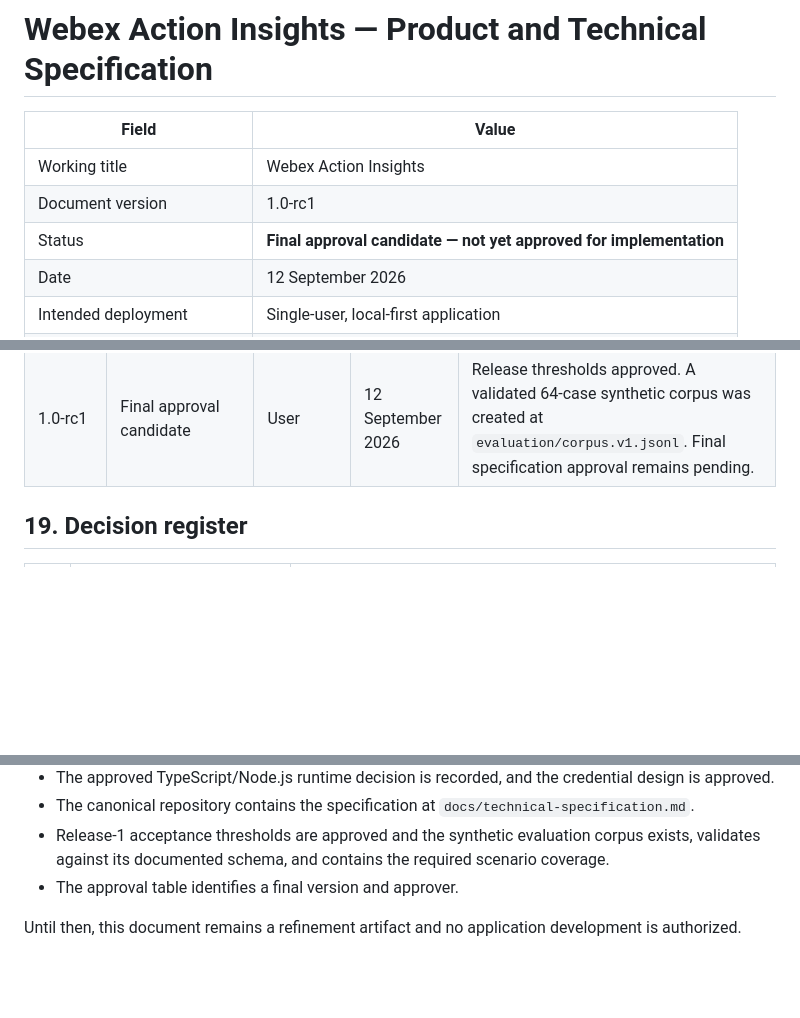
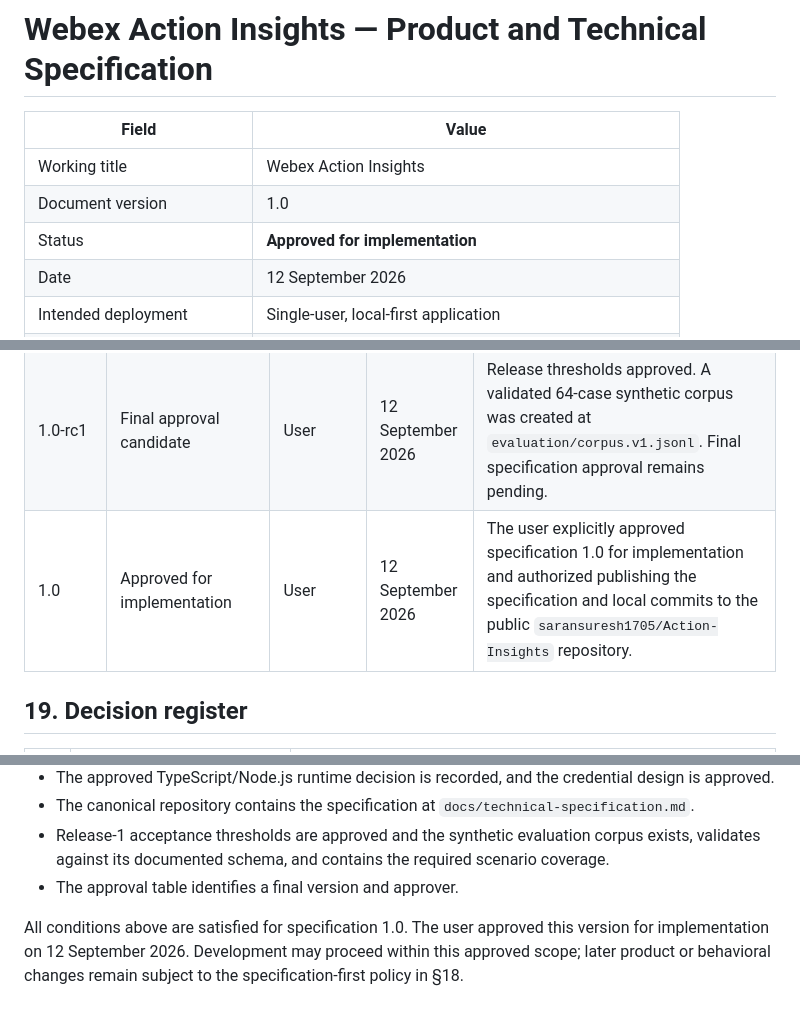
Before and after one commit to saransuresh1705/Action-Insights, a Markdown page: docs/technical-specification.md, 3 parts joined by grey strips. Drawn GitHub-style; blank space fills up the shorter version.

Commit message:
docs: approve specification 1.0

```diff
--- a/docs/technical-specification.md
+++ b/docs/technical-specification.md
@@ -3,8 +3,8 @@
 | Field | Value |
 |---|---|
 | Working title | Webex Action Insights |
-| Document version | 1.0-rc1 |
-| Status | **Final approval candidate — not yet approved for implementation** |
+| Document version | 1.0 |
+| Status | **Approved for implementation** |
 | Date | 12 September 2026 |
 | Intended deployment | Single-user, local-first application |
 | Primary user | The authenticated Webex user |
@@ -835,6 +835,7 @@ Suggested approval record:
 | 0.8-draft | Model selection approved | User | 12 September 2026 | D-05 approved: OpenAI `gpt-5.6-sol`; its original zero-retention condition is superseded by version 0.9-draft. |
 | 0.9-draft | Default OpenAI retention accepted | User | 12 September 2026 | D-06 revised: OpenAI's default API abuse-monitoring retention is accepted. Formal Cisco authorization and ZDR verification removed as application gates; minimized-storage request controls remain mandatory. Overall spec remains unapproved. |
 | 1.0-rc1 | Final approval candidate | User | 12 September 2026 | Release thresholds approved. A validated 64-case synthetic corpus was created at `evaluation/corpus.v1.jsonl`. Final specification approval remains pending. |
+| 1.0 | Approved for implementation | User | 12 September 2026 | The user explicitly approved specification 1.0 for implementation and authorized publishing the specification and local commits to the public `saransuresh1705/Action-Insights` repository. |
 
 ## 19. Decision register
 
@@ -900,4 +901,4 @@ The specification is ready for implementation approval only when:
 - Release-1 acceptance thresholds are approved and the synthetic evaluation corpus exists, validates against its documented schema, and contains the required scenario coverage.
 - The approval table identifies a final version and approver.
 
-Until then, this document remains a refinement artifact and no application development is authorized.
+All conditions above are satisfied for specification 1.0. The user approved this version for implementation on 12 September 2026. Development may proceed within this approved scope; later product or behavioral changes remain subject to the specification-first policy in §18.
```
